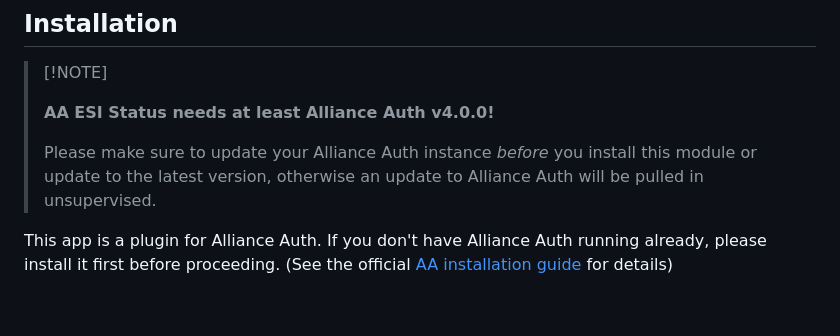
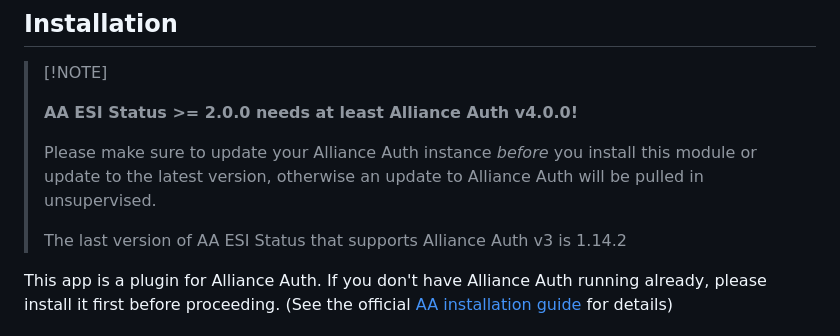
Before and after one commit to ppfeufer/aa-esi-status, a Markdown page: README.md, the part around the change. GitHub-like rendering; blank space fills up the shorter version.

Commit message:
[MISC] README updated

```diff
--- a/README.md
+++ b/README.md
@@ -42,11 +42,13 @@ ______________________________________________________________________
 
 > \[!NOTE\]
 >
-> **AA ESI Status needs at least Alliance Auth v4.0.0!**
+> **AA ESI Status >= 2.0.0 needs at least Alliance Auth v4.0.0!**
 >
 > Please make sure to update your Alliance Auth instance _before_ you install this
 > module or update to the latest version, otherwise an update to Alliance Auth will
 > be pulled in unsupervised.
+>
+> The last version of AA ESI Status that supports Alliance Auth v3 is 1.14.2
 
 This app is a plugin for Alliance Auth. If you don't have Alliance Auth running
 already, please install it first before proceeding.
```
